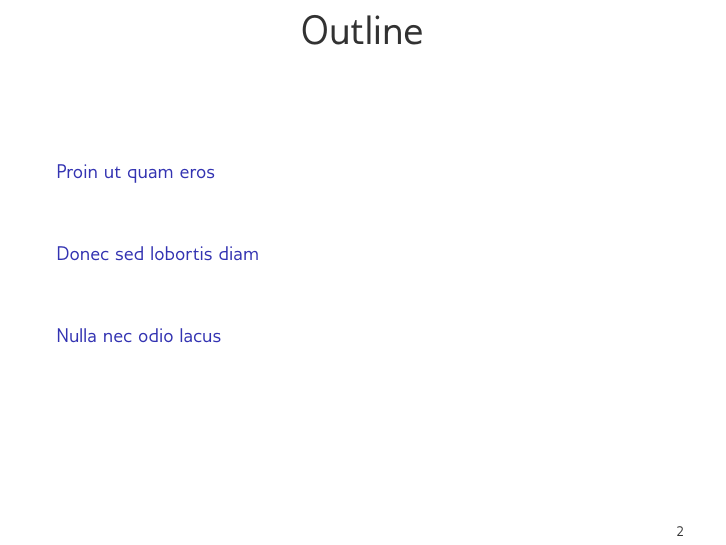
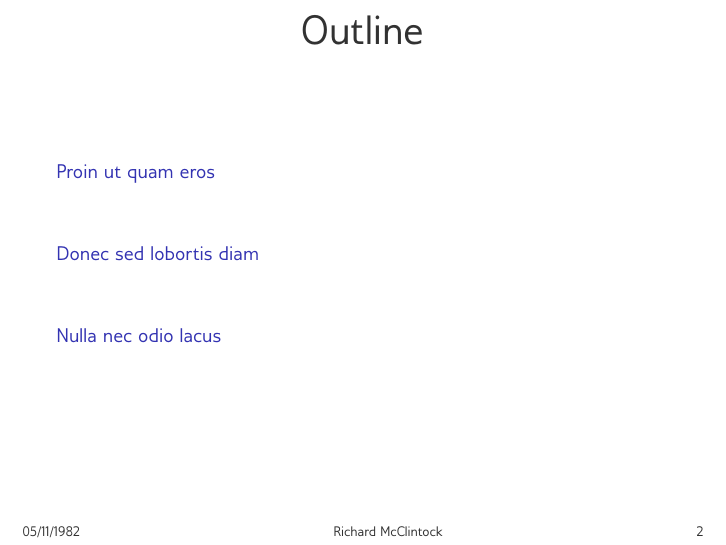
Before and after one commit to alexAubin/beamerTemplate, LaTeX slides (template/main.tex, which reads template/appearance.tex, template/macros.tex): page 2 of 7. Compiled offline with XeLaTeX.

Commit message:
Adding \link command and change in footer

```diff
--- a/template/appearance.tex
+++ b/template/appearance.tex
@@ -34,9 +34,9 @@
 {
     \begin{beamercolorbox}[ht=10ex,dp=1ex,center]{date in head/foot}
     \begin{tabular}{l c r}
-	%	{} & Mesure de l'accélération de l'expansion de l'Univers et des paramètres cosmologiques & {} \\
-	%	\insertshortdate{} \hspace*{0.3cm} & \hspace*{7cm} & \hspace*{0.3cm} \insertframenumber{} / \inserttotalframenumber\\
-        \hspace*{1.3cm} & \hspace*{7cm} & \hspace*{2cm} {\scriptsize{\usebeamercolor[fg]{pagenumber}\insertframenumber{}}}\\
+               {\scriptsize{\usebeamercolor[fg]{pagenumber} \insertshortdate }}
+               & \hspace*{4cm} {\scriptsize{\usebeamercolor[fg]{pagenumber} \insertauthor    }} \hspace*{4cm}
+      &        {\scriptsize{\usebeamercolor[fg]{pagenumber}\insertframenumber{} }}\\
 	\end{tabular}
 	\vskip0pt
     \end{beamercolorbox}
--- a/template/macros.tex
+++ b/template/macros.tex
@@ -134,6 +134,7 @@
 \newcommand{\Ckingblue}[1]  { {\color[rgb]{0,0.5,0.95}{#1}}        }
 \newcommand{\Ckingblueb}[1] { \textbf{\color[rgb]{0,0.5,0.95}{#1}} }
 
+\newcommand{\link}[2] { \Cblueb{\underline{\href{#1}{#2}}} }
 
 %%%%%%%%%%%%%%%%%%%%%
 % For backup slides
```
